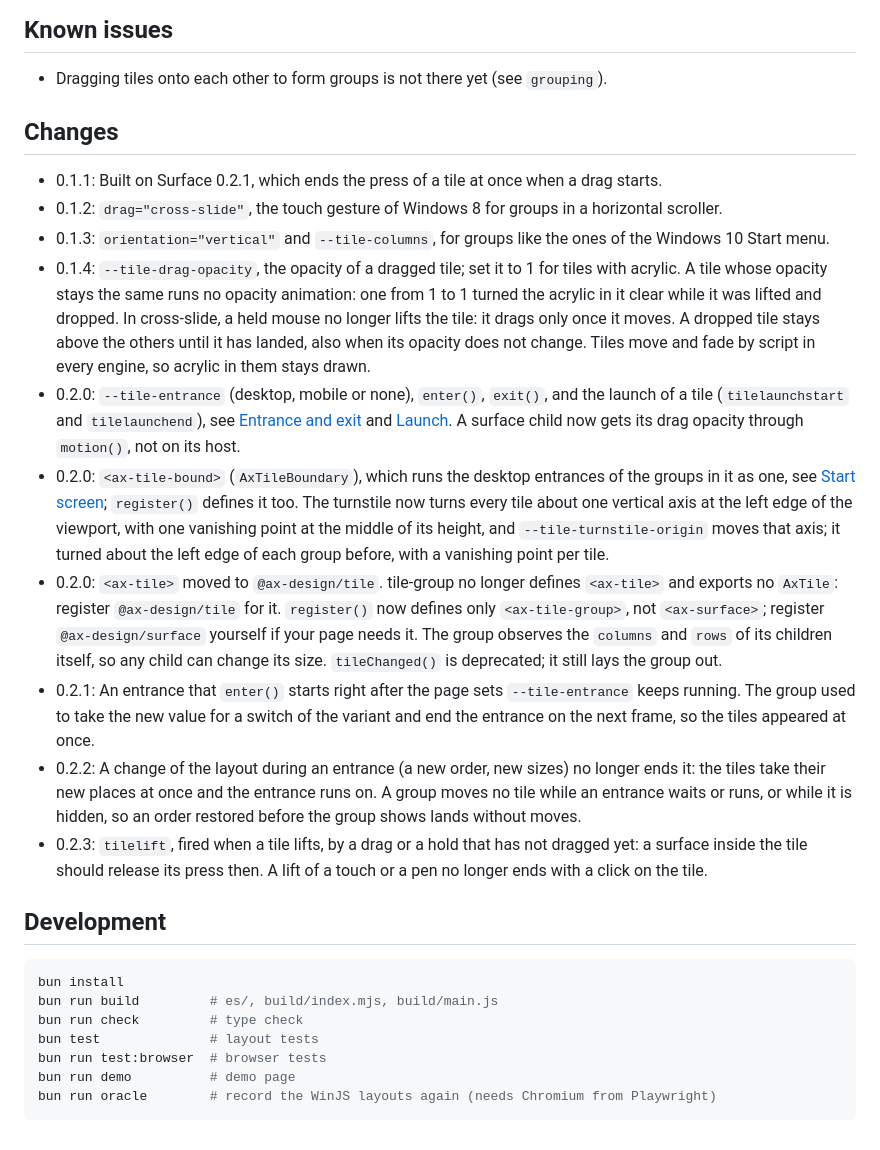
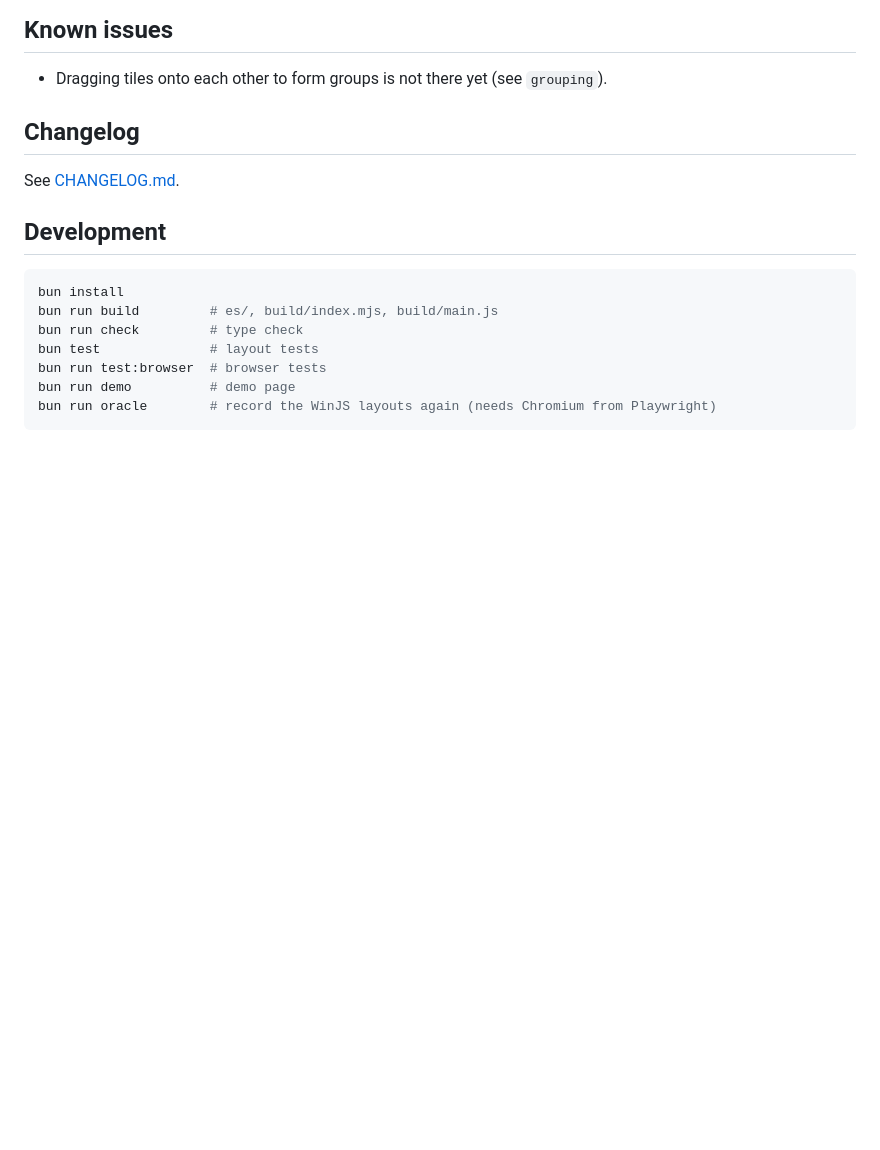
Before and after one commit to ax-design/tile-group, a Markdown page: README.md, the part around the change. Rendered like a GitHub page; blank space fills up the shorter version.

Commit message:
docs: Move the release notes to CHANGELOG.md

```diff
--- a/README.md
+++ b/README.md
@@ -241,18 +241,9 @@ The background of the Start screen is the page's own, behind the groups. As in W
 
 * Dragging tiles onto each other to form groups is not there yet (see `grouping`).
 
-## Changes
+## Changelog
 
-* 0.1.1: Built on Surface 0.2.1, which ends the press of a tile at once when a drag starts.
-* 0.1.2: `drag="cross-slide"`, the touch gesture of Windows 8 for groups in a horizontal scroller.
-* 0.1.3: `orientation="vertical"` and `--tile-columns`, for groups like the ones of the Windows 10 Start menu.
-* 0.1.4: `--tile-drag-opacity`, the opacity of a dragged tile; set it to 1 for tiles with acrylic. A tile whose opacity stays the same runs no opacity animation: one from 1 to 1 turned the acrylic in it clear while it was lifted and dropped. In cross-slide, a held mouse no longer lifts the tile: it drags only once it moves. A dropped tile stays above the others until it has landed, also when its opacity does not change. Tiles move and fade by script in every engine, so acrylic in them stays drawn.
-* 0.2.0: `--tile-entrance` (desktop, mobile or none), `enter()`, `exit()`, and the launch of a tile (`tilelaunchstart` and `tilelaunchend`), see [Entrance and exit](#entrance-and-exit) and [Launch](#launch). A surface child now gets its drag opacity through `motion()`, not on its host.
-* 0.2.0: `<ax-tile-bound>` (`AxTileBoundary`), which runs the desktop entrances of the groups in it as one, see [Start screen](#start-screen); `register()` defines it too. The turnstile now turns every tile about one vertical axis at the left edge of the viewport, with one vanishing point at the middle of its height, and `--tile-turnstile-origin` moves that axis; it turned about the left edge of each group before, with a vanishing point per tile.
-* 0.2.0: `<ax-tile>` moved to `@ax-design/tile`. tile-group no longer defines `<ax-tile>` and exports no `AxTile`: register `@ax-design/tile` for it. `register()` now defines only `<ax-tile-group>`, not `<ax-surface>`; register `@ax-design/surface` yourself if your page needs it. The group observes the `columns` and `rows` of its children itself, so any child can change its size. `tileChanged()` is deprecated; it still lays the group out.
-* 0.2.1: An entrance that `enter()` starts right after the page sets `--tile-entrance` keeps running. The group used to take the new value for a switch of the variant and end the entrance on the next frame, so the tiles appeared at once.
-* 0.2.2: A change of the layout during an entrance (a new order, new sizes) no longer ends it: the tiles take their new places at once and the entrance runs on. A group moves no tile while an entrance waits or runs, or while it is hidden, so an order restored before the group shows lands without moves.
-* 0.2.3: `tilelift`, fired when a tile lifts, by a drag or a hold that has not dragged yet: a surface inside the tile should release its press then. A lift of a touch or a pen no longer ends with a click on the tile.
+See [CHANGELOG.md](CHANGELOG.md).
 
 ## Development
 
```
Also changed, not shown: CHANGELOG.md (added, +37 -0 lines).
